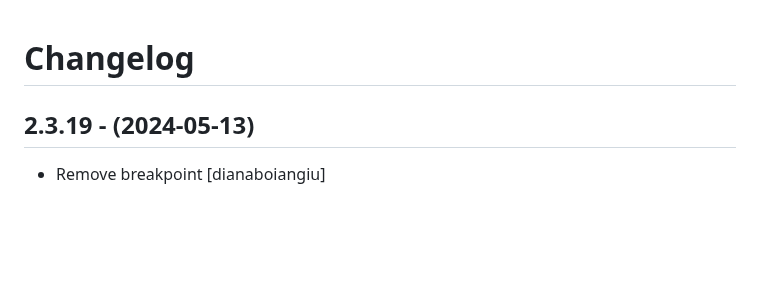
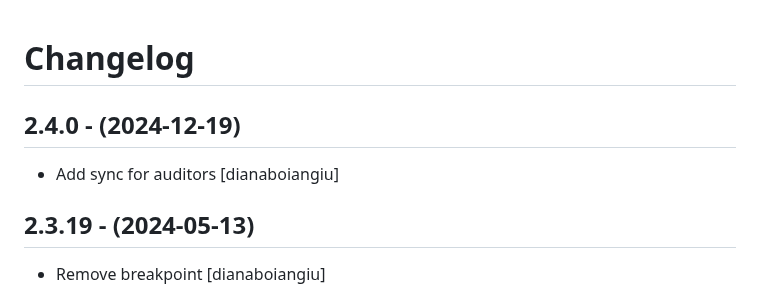
Before and after one commit to eea/european.cache.registry, a Markdown page: CHANGELOG.md, the part around the change. GitHub-like rendering; blank space fills up the shorter version.

Commit message:
Release 2.4.0

```diff
--- a/CHANGELOG.md
+++ b/CHANGELOG.md
@@ -1,5 +1,10 @@
 Changelog
 =========
+
+2.4.0 - (2024-12-19)
+--------------------
+* Add sync for auditors
+  [dianaboiangiu]
 
 2.3.19 - (2024-05-13)
 ---------------------
```
